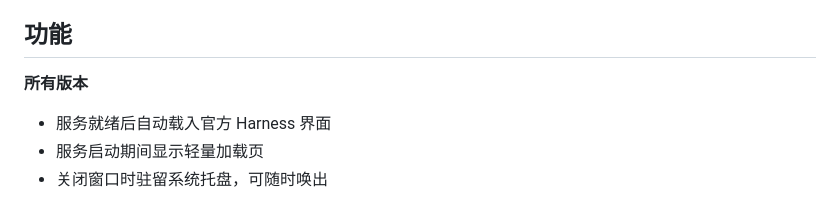
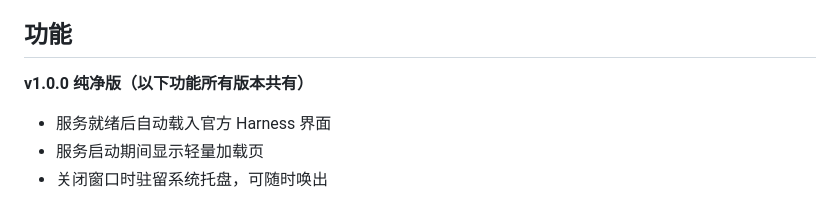
Before and after one commit to 67-qingshui/deepseek-harness-desktop, a Markdown page: README.md, the part around the change. Rendered like a GitHub page.

Commit message:
docs: 功能章节「所有版本」标注为 v1.0.0 纯净版
功能列表按版本清晰对应：
- v1.0.0 纯净版（所有版本共有）：核心宿主功能
- v1.1.0+：自定义背景与字体颜色
- v2.0.0：Token 用量统计

```diff
--- a/README.md
+++ b/README.md
@@ -49,7 +49,7 @@ DeepSeek Harness 已提供完整的 Agent 运行时与 Web UI，本项目补齐
 
 ## 功能
 
-**所有版本**
+**v1.0.0 纯净版（以下功能所有版本共有）**
 - 服务就绪后自动载入官方 Harness 界面
 - 服务启动期间显示轻量加载页
 - 关闭窗口时驻留系统托盘，可随时唤出
```
